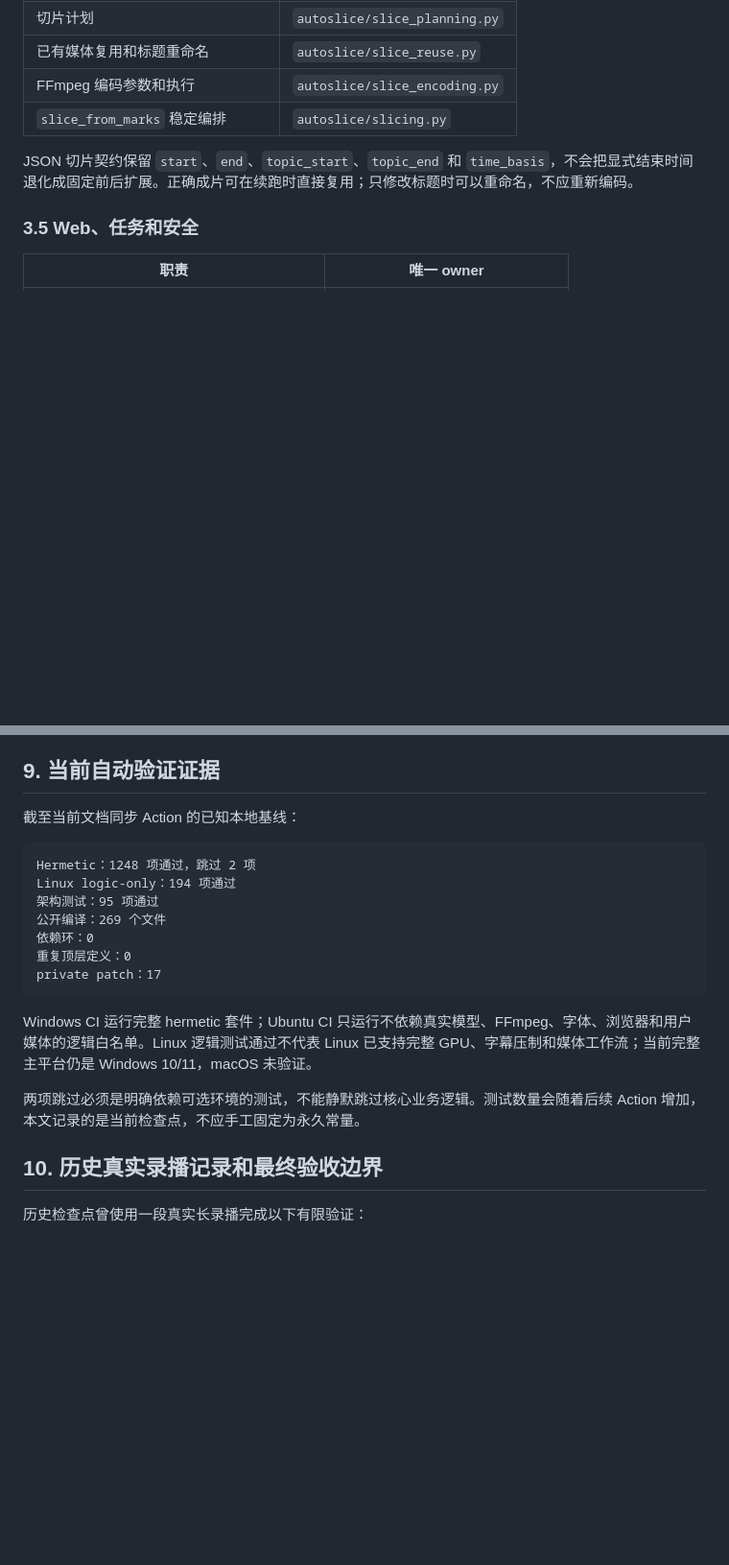
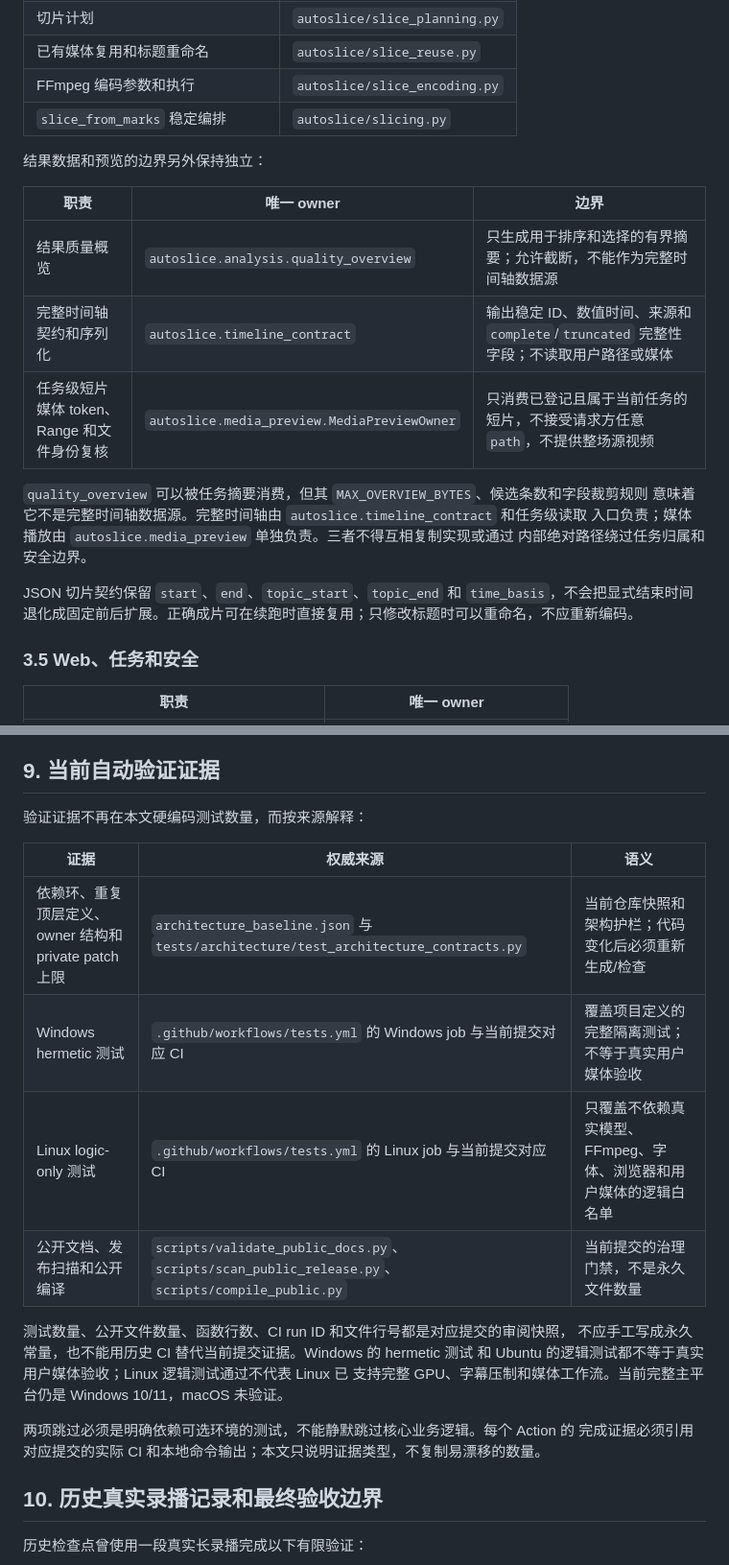
Before and after one commit to YRMDLG/AutoSlice, a Markdown page: docs/架构重构.md, 2 parts joined by grey strips. Shown at 96% size. Rendered like a GitHub page; blank space fills up the shorter version.

````diff
--- a/docs/架构重构.md
+++ b/docs/架构重构.md
@@ -132,6 +132,19 @@ Luna 负责首轮内容理解，Terra 负责候选价值、边界和标题复核
 | FFmpeg 编码参数和执行 | `autoslice/slice_encoding.py` |
 | `slice_from_marks` 稳定编排 | `autoslice/slicing.py` |
 
+结果数据和预览的边界另外保持独立：
+
+| 职责 | 唯一 owner | 边界 |
+|---|---|---|
+| 结果质量概览 | `autoslice.analysis.quality_overview` | 只生成用于排序和选择的有界摘要；允许截断，不能作为完整时间轴数据源 |
+| 完整时间轴契约和序列化 | `autoslice.timeline_contract` | 输出稳定 ID、数值时间、来源和 `complete`/`truncated` 完整性字段；不读取用户路径或媒体 |
+| 任务级短片媒体 token、Range 和文件身份复核 | `autoslice.media_preview.MediaPreviewOwner` | 只消费已登记且属于当前任务的短片，不接受请求方任意 `path`，不提供整场源视频 |
+
+`quality_overview` 可以被任务摘要消费，但其 `MAX_OVERVIEW_BYTES`、候选条数和字段裁剪规则
+意味着它不是完整时间轴数据源。完整时间轴由 `autoslice.timeline_contract` 和任务级读取
+入口负责；媒体播放由 `autoslice.media_preview` 单独负责。三者不得互相复制实现或通过
+内部绝对路径绕过任务归属和安全边界。
+
 JSON 切片契约保留 `start`、`end`、`topic_start`、`topic_end` 和 `time_basis`，不会把显式结束时间退化成固定前后扩展。正确成片可在续跑时直接复用；只修改标题时可以重命名，不应重新编码。
 
 ### 3.5 Web、任务和安全
@@ -301,21 +319,22 @@ AutoCover 编辑状态的恢复优先级是：
 
 ## 9. 当前自动验证证据
 
-截至当前文档同步 Action 的已知本地基线：
+验证证据不再在本文硬编码测试数量，而按来源解释：
 
-```text
-Hermetic：1248 项通过，跳过 2 项
-Linux logic-only：194 项通过
-架构测试：95 项通过
-公开编译：269 个文件
-依赖环：0
-重复顶层定义：0
-private patch：17
-```
+| 证据 | 权威来源 | 语义 |
+|---|---|---|
+| 依赖环、重复顶层定义、owner 结构和 private patch 上限 | `architecture_baseline.json` 与 `tests/architecture/test_architecture_contracts.py` | 当前仓库快照和架构护栏；代码变化后必须重新生成/检查 |
+| Windows hermetic 测试 | `.github/workflows/tests.yml` 的 Windows job 与当前提交对应 CI | 覆盖项目定义的完整隔离测试；不等于真实用户媒体验收 |
+| Linux logic-only 测试 | `.github/workflows/tests.yml` 的 Linux job 与当前提交对应 CI | 只覆盖不依赖真实模型、FFmpeg、字体、浏览器和用户媒体的逻辑白名单 |
+| 公开文档、发布扫描和公开编译 | `scripts/validate_public_docs.py`、`scripts/scan_public_release.py`、`scripts/compile_public.py` | 当前提交的治理门禁，不是永久文件数量 |
 
-Windows CI 运行完整 hermetic 套件；Ubuntu CI 只运行不依赖真实模型、FFmpeg、字体、浏览器和用户媒体的逻辑白名单。Linux 逻辑测试通过不代表 Linux 已支持完整 GPU、字幕压制和媒体工作流；当前完整主平台仍是 Windows 10/11，macOS 未验证。
+测试数量、公开文件数量、函数行数、CI run ID 和文件行号都是对应提交的审阅快照，
+不应手工写成永久常量，也不能用历史 CI 替代当前提交证据。Windows 的 hermetic 测试
+和 Ubuntu 的逻辑测试都不等于真实用户媒体验收；Linux 逻辑测试通过不代表 Linux 已
+支持完整 GPU、字幕压制和媒体工作流。当前完整主平台仍是 Windows 10/11，macOS 未验证。
 
-两项跳过必须是明确依赖可选环境的测试，不能静默跳过核心业务逻辑。测试数量会随着后续 Action 增加，本文记录的是当前检查点，不应手工固定为永久常量。
+两项跳过必须是明确依赖可选环境的测试，不能静默跳过核心业务逻辑。每个 Action 的
+完成证据必须引用对应提交的实际 CI 和本地命令输出；本文只说明证据类型，不复制易漂移的数量。
 
 ## 10. 历史真实录播记录和最终验收边界
 
````
Also changed, not shown: other parts of docs/架构重构.md (+21 -16 lines).
